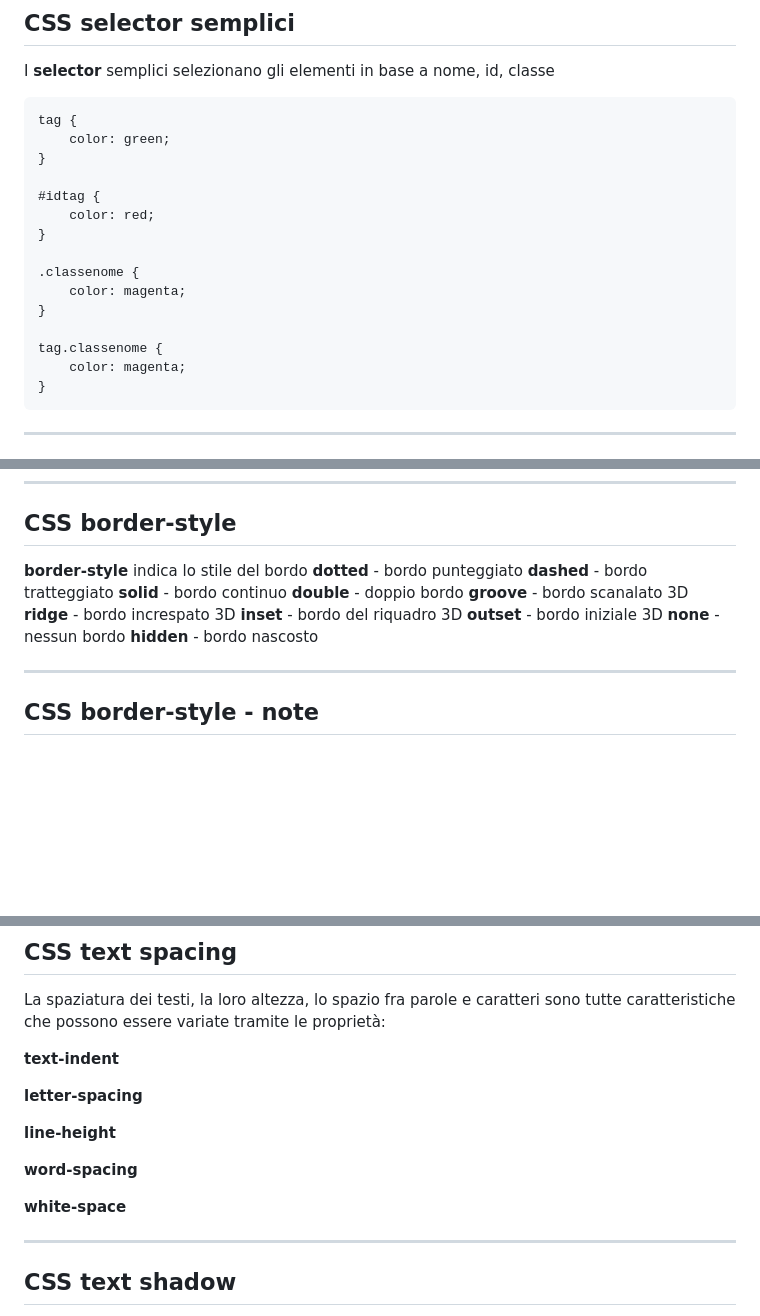
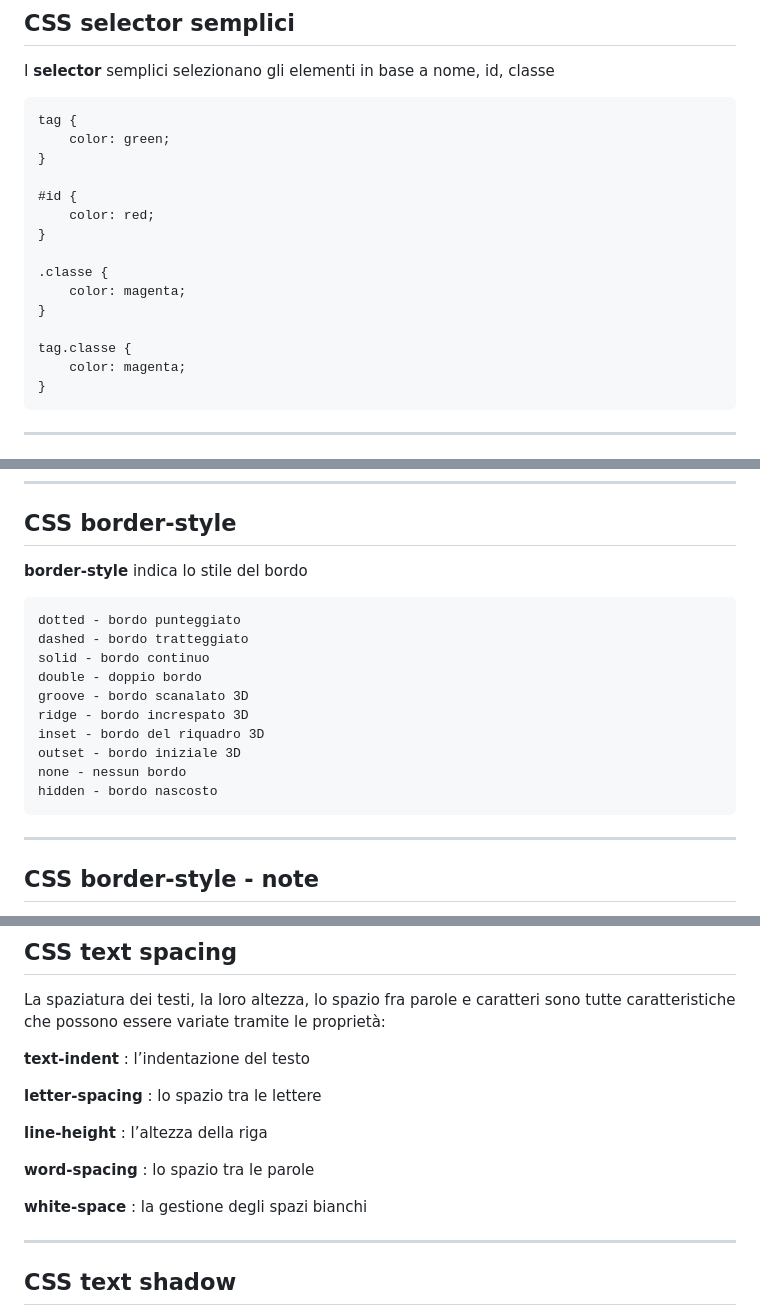
Before and after one commit to matteobaccan/CorsoCSS, a Markdown page: slide/CorsoCSS.md, 3 parts joined by grey strips. GitHub-like rendering; blank space fills up the shorter version.

Commit message:
Rimozione piccole anomalie

````diff
--- a/slide/CorsoCSS.md
+++ b/slide/CorsoCSS.md
@@ -252,15 +252,15 @@ tag {
     color: green;
 }
 
-#idtag {
+#id {
     color: red;
 }
 
-.classenome {
+.classe {
     color: magenta;
 }
 
-tag.classenome {
+tag.classe {
     color: magenta;
 }
 ```
@@ -607,16 +607,19 @@ __border__ può essere usata in modo compatto o specificandone le singole caratt
 ## CSS border-style
 
 __border-style__ indica lo stile del bordo
-__dotted__ - bordo punteggiato
-__dashed__ - bordo tratteggiato
-__solid__ - bordo continuo
-__double__ - doppio bordo
-__groove__ - bordo scanalato 3D
-__ridge__ - bordo increspato 3D
-__inset__ - bordo del riquadro 3D
-__outset__ - bordo iniziale 3D
-__none__ - nessun bordo
-__hidden__ - bordo nascosto
+
+```text
+dotted - bordo punteggiato
+dashed - bordo tratteggiato
+solid - bordo continuo
+double - doppio bordo
+groove - bordo scanalato 3D
+ridge - bordo increspato 3D
+inset - bordo del riquadro 3D
+outset - bordo iniziale 3D
+none - nessun bordo
+hidden - bordo nascosto
+```
 
 ---
 
@@ -875,15 +878,15 @@ __text-transform__: capitalize;
 
 La spaziatura dei testi, la loro altezza, lo spazio fra parole e caratteri sono tutte caratteristiche che possono essere variate tramite le proprietà:
 
-__text-indent__
-
-__letter-spacing__
-
-__line-height__
-
-__word-spacing__
-
-__white-space__
+__text-indent__ : l’indentazione del testo
+
+__letter-spacing__ : lo spazio tra le lettere
+
+__line-height__ : l’altezza della riga
+
+__word-spacing__ : lo spazio tra le parole
+
+__white-space__ : la gestione degli spazi bianchi
 
 ---
 
````
Also changed, not shown: other parts of slide/CorsoCSS.md (+12 -12 lines).
